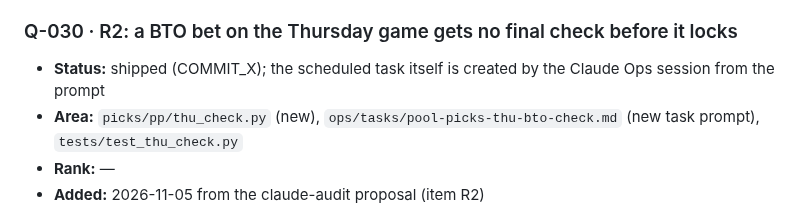
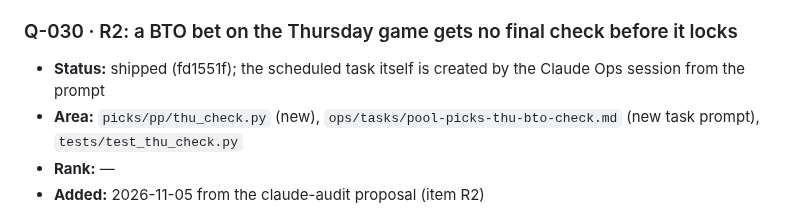
Before and after one commit to mbryan20/sports-hq, a Markdown page: IMPROVEMENTS.md, the part around the change. Rendered like a GitHub page.

Commit message:
IMPROVEMENTS: record fd1551f
Co-Authored-By: Claude Opus 5.5 <noreply@anthropic.com>

```diff
--- a/IMPROVEMENTS.md
+++ b/IMPROVEMENTS.md
@@ -117,7 +117,7 @@ Measure (the health.json check that should move), Design, Decision.
 - **Decision:** approved 2026-11-05 (Michael, via Claude Ops)
 
 ### Q-030 · R2: a BTO bet on the Thursday game gets no final check before it locks
-- **Status:** shipped (COMMIT_X); the scheduled task itself is created by the Claude Ops session from the prompt
+- **Status:** shipped (fd1551f); the scheduled task itself is created by the Claude Ops session from the prompt
 - **Area:** `picks/pp/thu_check.py` (new), `ops/tasks/pool-picks-thu-bto-check.md` (new task prompt), `tests/test_thu_check.py`
 - **Rank:** —
 - **Added:** 2026-11-05 from the claude-audit proposal (item R2)
```
